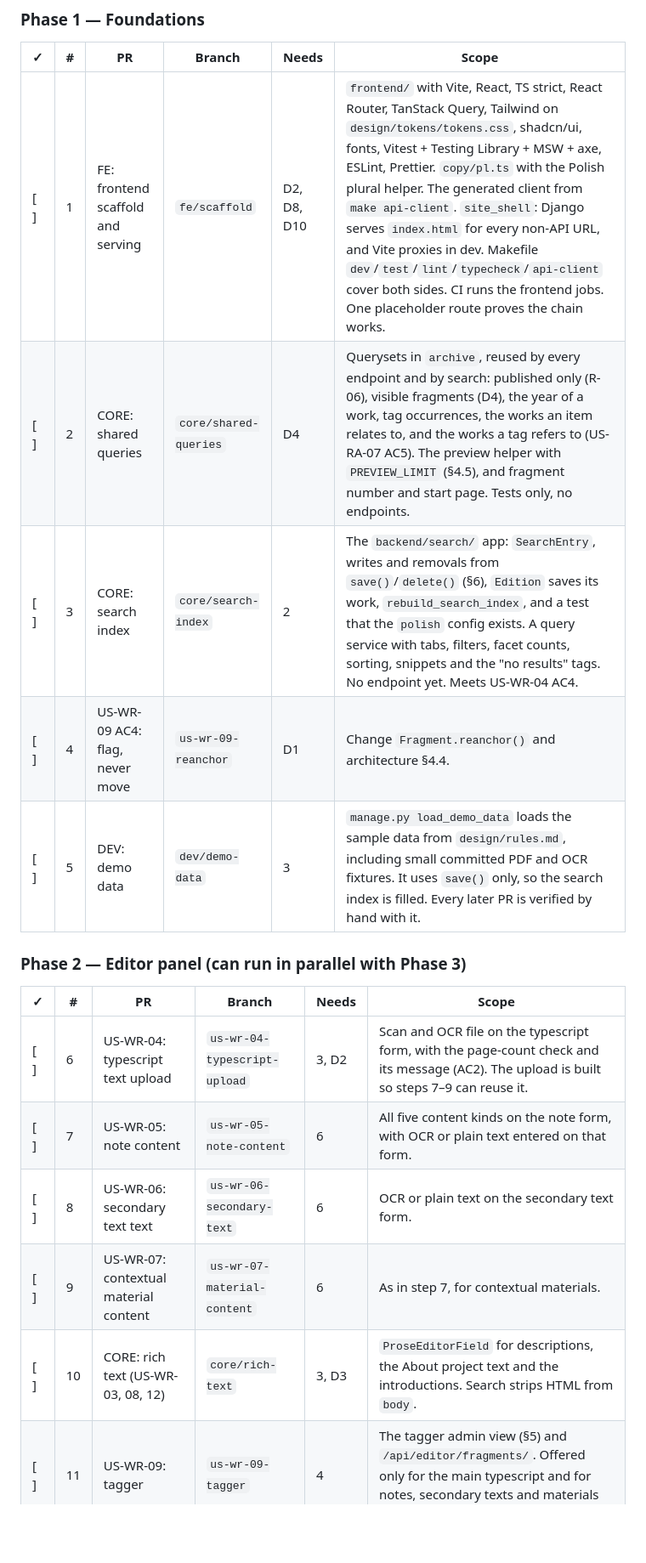
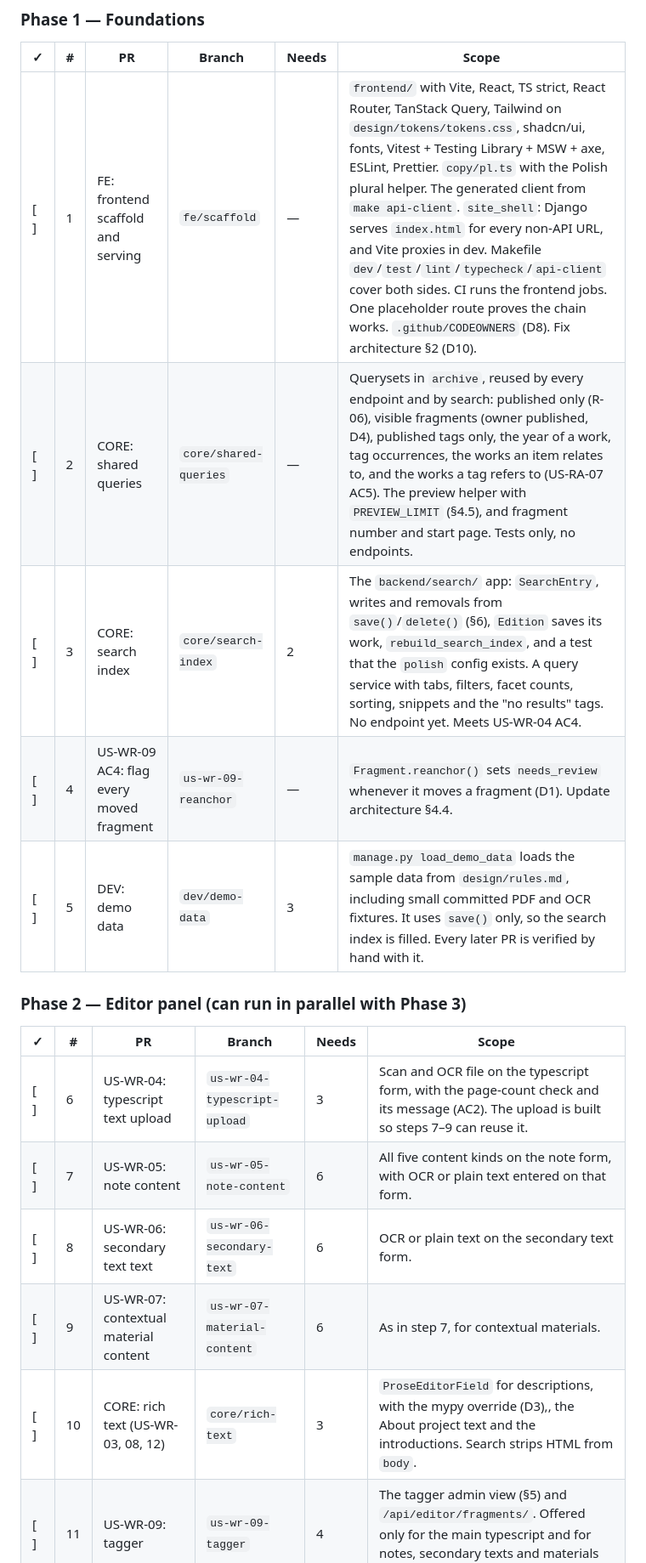
Before and after one commit to natancamenzind/archivum-buczkovianum, a Markdown page: docs/plan.md, the part around one of its changes. Shown at 85% size. Drawn GitHub-style; blank space fills up the shorter version.

```diff
--- a/docs/plan.md
+++ b/docs/plan.md
@@ -51,19 +51,19 @@ Each decision has a proposal. A step that needs a decision waits until it is mad
 
 | ✓ | # | PR | Branch | Needs | Scope |
 |---|---|----|--------|-------|-------|
-| [ ] | 1 | FE: frontend scaffold and serving | `fe/scaffold` | D2, D8, D10 | `frontend/` with Vite, React, TS strict, React Router, TanStack Query, Tailwind on `design/tokens/tokens.css`, shadcn/ui, fonts, Vitest + Testing Library + MSW + axe, ESLint, Prettier. `copy/pl.ts` with the Polish plural helper. The generated client from `make api-client`. `site_shell`: Django serves `index.html` for every non-API URL, and Vite proxies in dev. Makefile `dev`/`test`/`lint`/`typecheck`/`api-client` cover both sides. CI runs the frontend jobs. One placeholder route proves the chain works. |
-| [ ] | 2 | CORE: shared queries | `core/shared-queries` | D4 | Querysets in `archive`, reused by every endpoint and by search: published only (R-06), visible fragments (D4), the year of a work, tag occurrences, the works an item relates to, and the works a tag refers to (US-RA-07 AC5). The preview helper with `PREVIEW_LIMIT` (§4.5), and fragment number and start page. Tests only, no endpoints. |
+| [ ] | 1 | FE: frontend scaffold and serving | `fe/scaffold` | — | `frontend/` with Vite, React, TS strict, React Router, TanStack Query, Tailwind on `design/tokens/tokens.css`, shadcn/ui, fonts, Vitest + Testing Library + MSW + axe, ESLint, Prettier. `copy/pl.ts` with the Polish plural helper. The generated client from `make api-client`. `site_shell`: Django serves `index.html` for every non-API URL, and Vite proxies in dev. Makefile `dev`/`test`/`lint`/`typecheck`/`api-client` cover both sides. CI runs the frontend jobs. One placeholder route proves the chain works. `.github/CODEOWNERS` (D8). Fix architecture §2 (D10). |
+| [ ] | 2 | CORE: shared queries | `core/shared-queries` | — | Querysets in `archive`, reused by every endpoint and by search: published only (R-06), visible fragments (owner published, D4), published tags only, the year of a work, tag occurrences, the works an item relates to, and the works a tag refers to (US-RA-07 AC5). The preview helper with `PREVIEW_LIMIT` (§4.5), and fragment number and start page. Tests only, no endpoints. |
 | [ ] | 3 | CORE: search index | `core/search-index` | 2 | The `backend/search/` app: `SearchEntry`, writes and removals from `save()`/`delete()` (§6), `Edition` saves its work, `rebuild_search_index`, and a test that the `polish` config exists. A query service with tabs, filters, facet counts, sorting, snippets and the "no results" tags. No endpoint yet. Meets US-WR-04 AC4. |
-| [ ] | 4 | US-WR-09 AC4: flag, never move | `us-wr-09-reanchor` | D1 | Change `Fragment.reanchor()` and architecture §4.4. |
+| [ ] | 4 | US-WR-09 AC4: flag every moved fragment | `us-wr-09-reanchor` | — | `Fragment.reanchor()` sets `needs_review` whenever it moves a fragment (D1). Update architecture §4.4. |
 | [ ] | 5 | DEV: demo data | `dev/demo-data` | 3 | `manage.py load_demo_data` loads the sample data from `design/rules.md`, including small committed PDF and OCR fixtures. It uses `save()` only, so the search index is filled. Every later PR is verified by hand with it. |
 
 ### Phase 2 — Editor panel (can run in parallel with Phase 3)
 
 | ✓ | # | PR | Branch | Needs | Scope |
 |---|---|----|--------|-------|-------|
-| [ ] | 6 | US-WR-04: typescript text upload | `us-wr-04-typescript-upload` | 3, D2 | Scan and OCR file on the typescript form, with the page-count check and its message (AC2). The upload is built so steps 7–9 can reuse it. |
+| [ ] | 6 | US-WR-04: typescript text upload | `us-wr-04-typescript-upload` | 3 | Scan and OCR file on the typescript form, with the page-count check and its message (AC2). The upload is built so steps 7–9 can reuse it. |
 | [ ] | 7 | US-WR-05: note content | `us-wr-05-note-content` | 6 | All five content kinds on the note form, with OCR or plain text entered on that form. |
 | [ ] | 8 | US-WR-06: secondary text text | `us-wr-06-secondary-text` | 6 | OCR or plain text on the secondary text form. |
 | [ ] | 9 | US-WR-07: contextual material content | `us-wr-07-material-content` | 6 | As in step 7, for contextual materials. |
-| [ ] | 10 | CORE: rich text (US-WR-03, 08, 12) | `core/rich-text` | 3, D3 | `ProseEditorField` for descriptions, the About project text and the introductions. Search strips HTML from `body`. |
+| [ ] | 10 | CORE: rich text (US-WR-03, 08, 12) | `core/rich-text` | 3 | `ProseEditorField` for descriptions, with the mypy override (D3),, the About project text and the introductions. Search strips HTML from `body`. |
 | [ ] | 11 | US-WR-09: tagger | `us-wr-09-tagger` | 4 | The tagger admin view (§5) and `/api/editor/fragments/`. Offered only for the main typescript and for notes, secondary texts and materials that have a text. |
```
Also changed, not shown: other parts of docs/plan.md (+23 -23 lines), AGENTS.md (+1 -1 lines).
